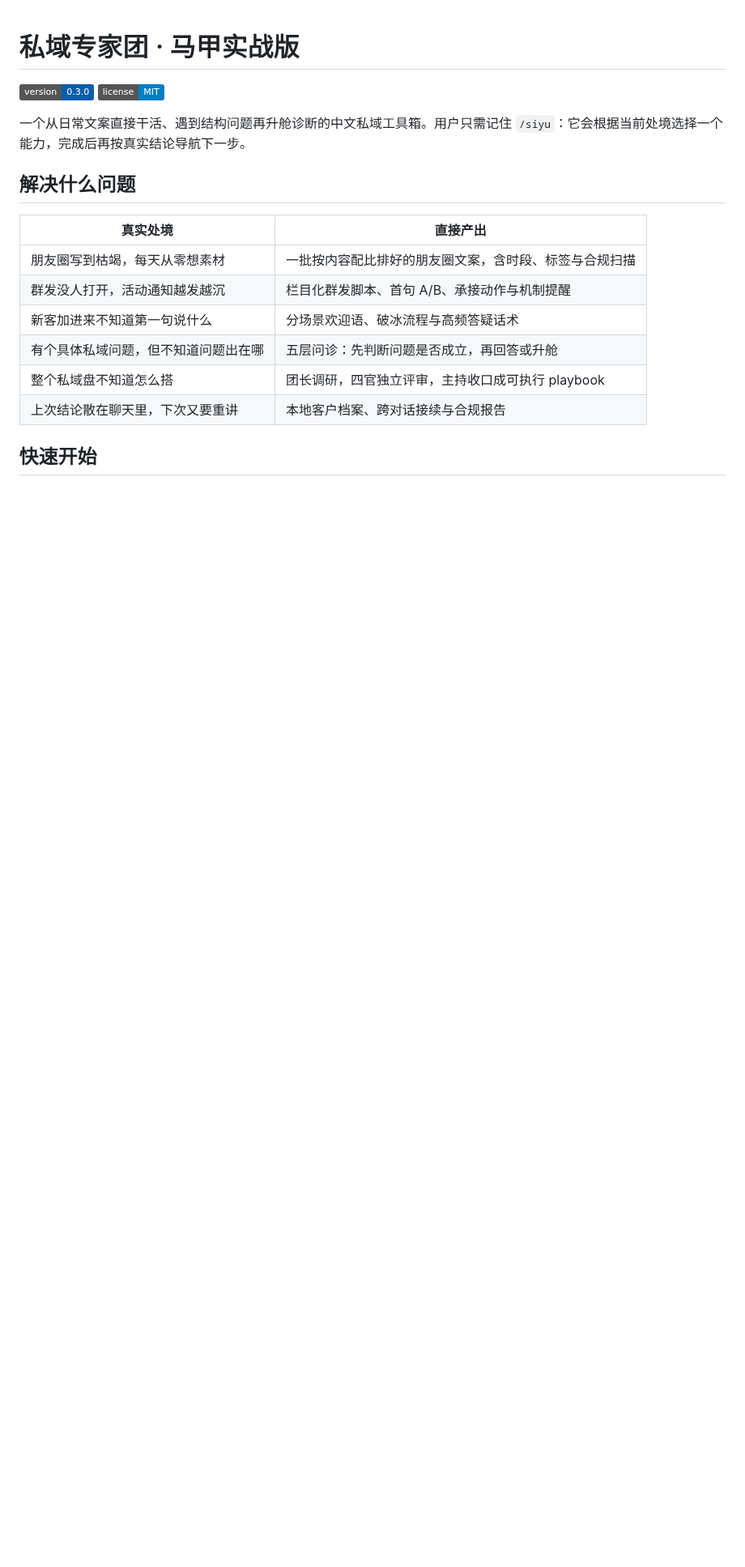
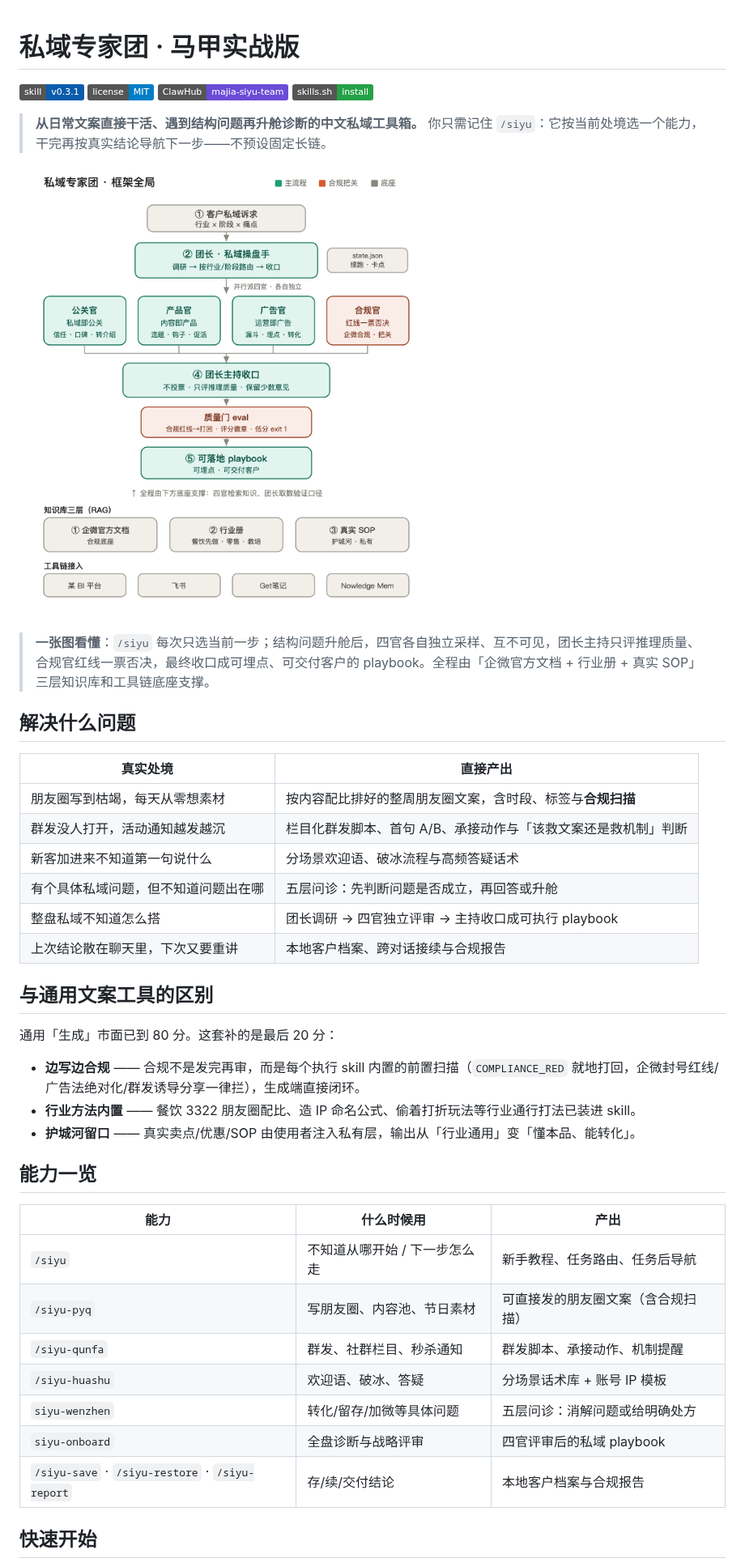
Before and after one commit to maojiebc/majia-siyu-team, a Markdown page: README.md, the part around one of its changes. Shown at 81% size. GitHub-like rendering; pictures changed too: docs/framework.png (added); badges without logos; blank space fills up the shorter version.

```diff
--- a/README.md
+++ b/README.md
@@ -1,19 +1,45 @@
 # 私域专家团 · 马甲实战版
 
-![Version](https://img.shields.io/badge/version-0.3.0-0b5cad.svg)
-![License](https://img.shields.io/badge/license-MIT-blue.svg)
+[![Skill Version](https://img.shields.io/badge/skill-v0.3.1-0b5cad.svg)](https://github.com/maojiebc/majia-siyu-team/releases)
+[![License](https://img.shields.io/badge/license-MIT-blue.svg)](./LICENSE)
+[![ClawHub](https://img.shields.io/badge/ClawHub-majia--siyu--team-6b4bd8.svg)](https://clawhub.ai/s/majia-siyu-team)
+[![skills.sh](https://img.shields.io/badge/skills.sh-install-24a148.svg)](https://skills.sh/maojiebc/majia-siyu-team)
 
-一个从日常文案直接干活、遇到结构问题再升舱诊断的中文私域工具箱。用户只需记住 `/siyu`：它会根据当前处境选择一个能力，完成后再按真实结论导航下一步。
+> **从日常文案直接干活、遇到结构问题再升舱诊断的中文私域工具箱。** 你只需记住 `/siyu`：它按当前处境选一个能力，干完再按真实结论导航下一步——不预设固定长链。
+
+![私域专家团 v0.3.1 框架全局：客户私域诉求→团长按行业/阶段路由→公关/产品/广告/合规四官独立评审→团长主持收口(不投票只评推理质量)→质量门 eval→可落地 playbook；全程知识库三层 RAG + 工具链底座支撑](https://raw.githubusercontent.com/maojiebc/majia-siyu-team/main/docs/framework.png)
+
+> **一张图看懂**：`/siyu` 每次只选当前一步；结构问题升舱后，四官各自独立采样、互不可见，团长主持只评推理质量、合规官红线一票否决，最终收口成可埋点、可交付客户的 playbook。全程由「企微官方文档 + 行业册 + 真实 SOP」三层知识库和工具链底座支撑。
 
 ## 解决什么问题
 
 | 真实处境 | 直接产出 |
 |---|---|
-| 朋友圈写到枯竭，每天从零想素材 | 一批按内容配比排好的朋友圈文案，含时段、标签与合规扫描 |
-| 群发没人打开，活动通知越发越沉 | 栏目化群发脚本、首句 A/B、承接动作与机制提醒 |
+| 朋友圈写到枯竭，每天从零想素材 | 按内容配比排好的整周朋友圈文案，含时段、标签与**合规扫描** |
+| 群发没人打开，活动通知越发越沉 | 栏目化群发脚本、首句 A/B、承接动作与「该救文案还是救机制」判断 |
 | 新客加进来不知道第一句说什么 | 分场景欢迎语、破冰流程与高频答疑话术 |
 | 有个具体私域问题，但不知道问题出在哪 | 五层问诊：先判断问题是否成立，再回答或升舱 |
-| 整个私域盘不知道怎么搭 | 团长调研，四官独立评审，主持收口成可执行 playbook |
+| 整盘私域不知道怎么搭 | 团长调研 → 四官独立评审 → 主持收口成可执行 playbook |
 | 上次结论散在聊天里，下次又要重讲 | 本地客户档案、跨对话接续与合规报告 |
 
+## 与通用文案工具的区别
+
+通用「生成」市面已到 80 分。这套补的是最后 20 分：
+
+- **边写边合规** —— 合规不是发完再审，而是每个执行 skill 内置的前置扫描（`COMPLIANCE_RED` 就地打回，企微封号红线/广告法绝对化/群发诱导分享一律拦），生成端直接闭环。
+- **行业方法内置** —— 餐饮 3322 朋友圈配比、造 IP 命名公式、偷着打折玩法等行业通行打法已装进 skill。
+- **护城河留口** —— 真实卖点/优惠/SOP 由使用者注入私有层，输出从「行业通用」变「懂本品、能转化」。
+
+## 能力一览
+
+| 能力 | 什么时候用 | 产出 |
+|---|---|---|
+| `/siyu` | 不知道从哪开始 / 下一步怎么走 | 新手教程、任务路由、任务后导航 |
+| `/siyu-pyq` | 写朋友圈、内容池、节日素材 | 可直接发的朋友圈文案（含合规扫描） |
+| `/siyu-qunfa` | 群发、社群栏目、秒杀通知 | 群发脚本、承接动作、机制提醒 |
+| `/siyu-huashu` | 欢迎语、破冰、答疑 | 分场景话术库 + 账号 IP 模板 |
+| `siyu-wenzhen` | 转化/留存/加微等具体问题 | 五层问诊：消解问题或给明确处方 |
+| `siyu-onboard` | 全盘诊断与战略评审 | 四官评审后的私域 playbook |
+| `/siyu-save` · `/siyu-restore` · `/siyu-report` | 存/续/交付结论 | 本地客户档案与合规报告 |
+
 ## 快速开始
```
Also changed, not shown: other parts of README.md (+42 -45 lines), CHANGELOG.md (added, +18 -0 lines), README.en.md (added, +28 -0 lines), 2 other files.
